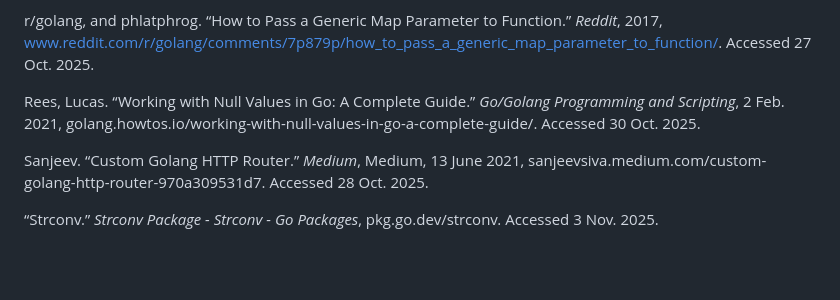
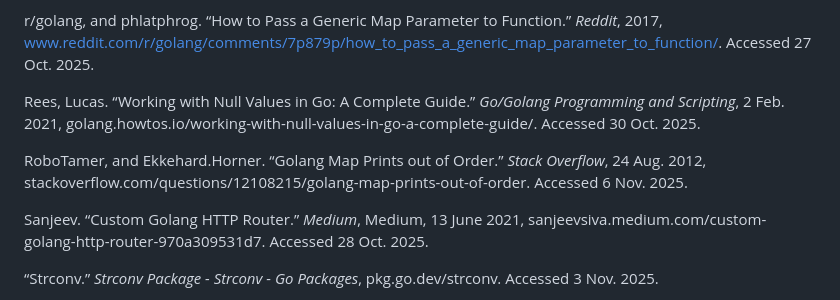
Before and after one commit to jwGitHub9860/CRM_Backend, a Markdown page: README.md, the part around the change. Drawn GitHub-style; blank space fills up the shorter version.

Commit message:
docs: Add one reference to update "README.md" file
Add one reference about GO map ordering display to update "README.md" file

```diff
--- a/README.md
+++ b/README.md
@@ -67,6 +67,8 @@ r/golang, and phlatphrog. “How to Pass a Generic Map Parameter to Function.”
 
 Rees, Lucas. “Working with Null Values in Go: A Complete Guide.” _Go/Golang Programming and Scripting_, 2 Feb. 2021, golang.howtos.io/working-with-null-values-in-go-a-complete-guide/. Accessed 30 Oct. 2025.
 
+RoboTamer, and Ekkehard.Horner. “Golang Map Prints out of Order.” _Stack Overflow_, 24 Aug. 2012, stackoverflow.com/questions/12108215/golang-map-prints-out-of-order. Accessed 6 Nov. 2025.
+
 Sanjeev. “Custom Golang HTTP Router.” _Medium_, Medium, 13 June 2021, sanjeevsiva.medium.com/custom-golang-http-router-970a309531d7. Accessed 28 Oct. 2025.
 
 “Strconv.” _Strconv Package - Strconv - Go Packages_, pkg.go.dev/strconv. Accessed 3 Nov. 2025.
```
